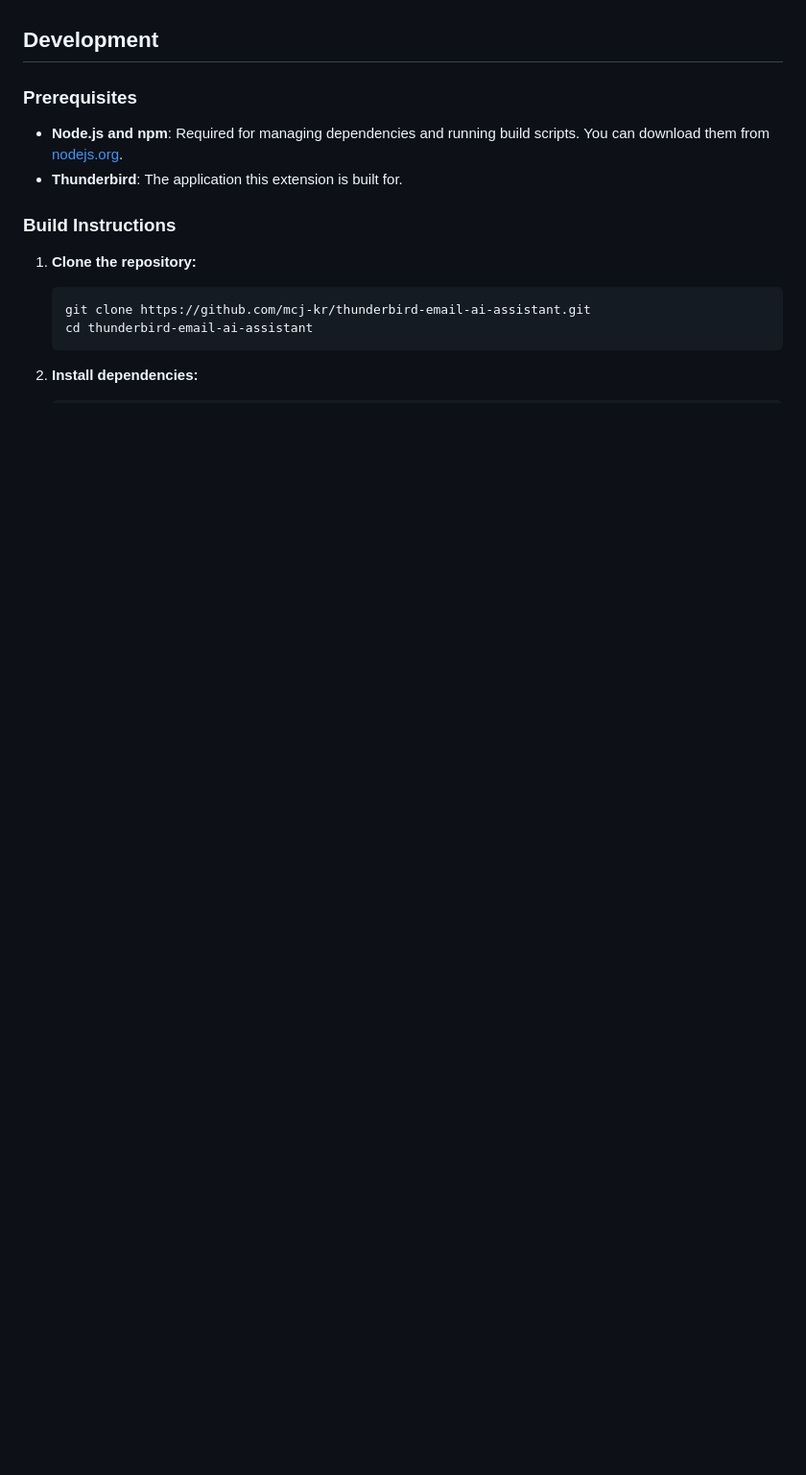
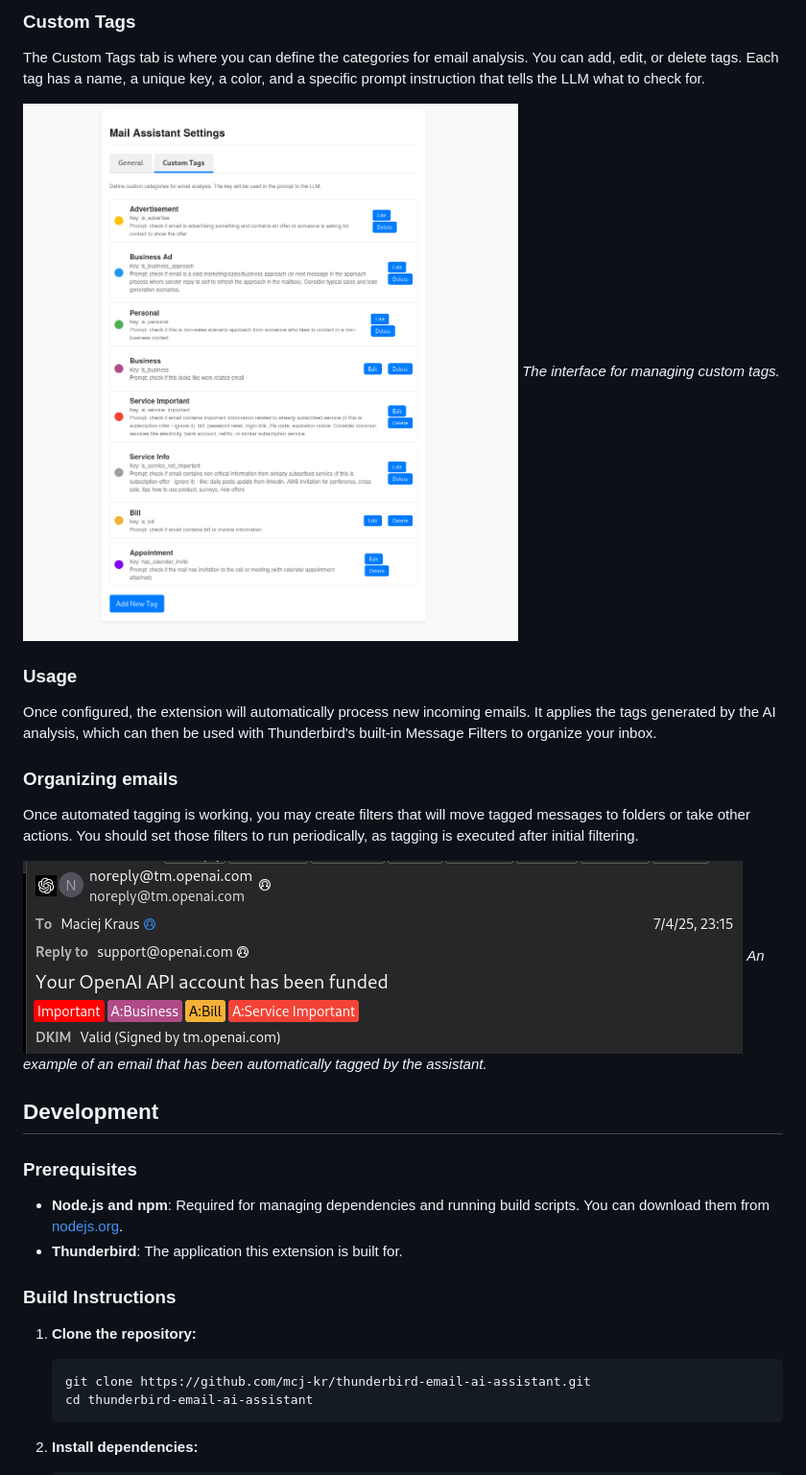
Before and after one commit to mcj-kr/thunderbird-email-ai-assistant, a Markdown page: README.md, the part around the change printed below. Shown: that part at 96% size. GitHub-like rendering; pictures changed too: doc/screenshots/settings-tags.png (added), doc/screenshots/tagged-message.png (added); blank space fills up the shorter version.

Commit message:
updated readme with screenshots

```diff
--- a/README.md
+++ b/README.md
@@ -13,3 +28,22 @@ This Thunderbird MailExtension provides a powerful and flexible framework for AI
+### Custom Tags
+
+The Custom Tags tab is where you can define the categories for email analysis. You can add, edit, or delete tags. Each tag has a name, a unique key, a color, and a specific prompt instruction that tells the LLM what to check for.
+
+![Custom Tags](doc/screenshots/settings-tags.png)
+*The interface for managing custom tags.*
+
+### Usage
+
+Once configured, the extension will automatically process new incoming emails. It applies the tags generated by the AI analysis, which can then be used with Thunderbird's built-in Message Filters to organize your inbox.
+
+### Organizing emails
+
+Once automated tagging is working, you may create filters that will move tagged messages to folders or take other actions. You should set those filters to run
+periodically, as tagging is executed after initial filtering.
+
+
+![Tagged Message](doc/screenshots/tagged-message.png)
+*An example of an email that has been automatically tagged by the assistant.*
 
 ## Development
 
```
Also changed, not shown: other parts of README.md (+15 -1 lines), doc/screenshots/settings-mistral.png (added), doc/screenshots/settings-ollama.png (added).
